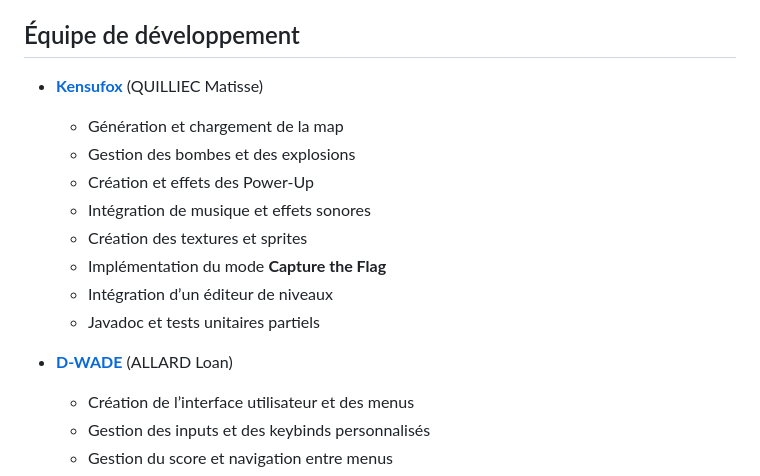
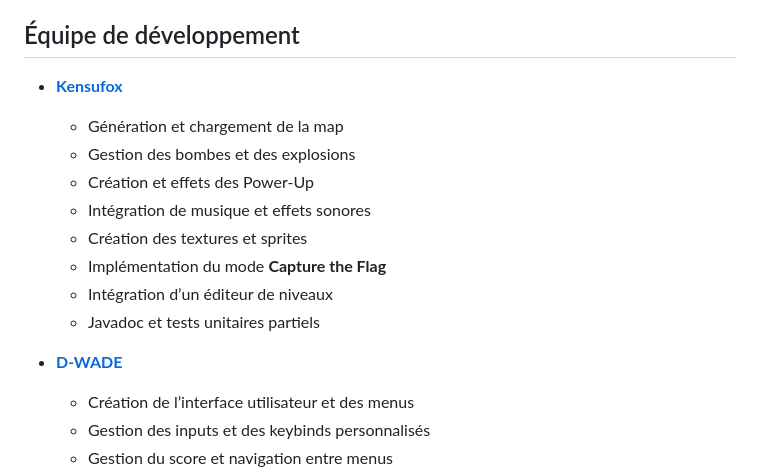
Before and after one commit to Kensufox/Bomberman, a Markdown page: README.md, the part around the change. GitHub-like rendering.

Commit message:
del name from README

```diff
--- a/README.md
+++ b/README.md
@@ -7,7 +7,7 @@ Développement d’un jeu **Bomberman** avec JavaFX dans le cadre de la **SAÉ 2
 
 ##  Équipe de développement
 
-- [**Kensufox**](https://github.com/Kensufox) (QUILLIEC Matisse)
+- [**Kensufox**](https://github.com/Kensufox)
   - Génération et chargement de la map
   - Gestion des bombes et des explosions
   - Création et effets des Power-Up
@@ -17,7 +17,7 @@ Développement d’un jeu **Bomberman** avec JavaFX dans le cadre de la **SAÉ 2
   - Intégration d’un éditeur de niveaux
   - Javadoc et tests unitaires partiels
 
-- [**D-WADE**](https://github.com/LoanALLARD) (ALLARD Loan)
+- [**D-WADE**](https://github.com/LoanALLARD)
   - Création de l’interface utilisateur et des menus
   - Gestion des inputs et des keybinds personnalisés
   - Gestion du score et navigation entre menus
```
